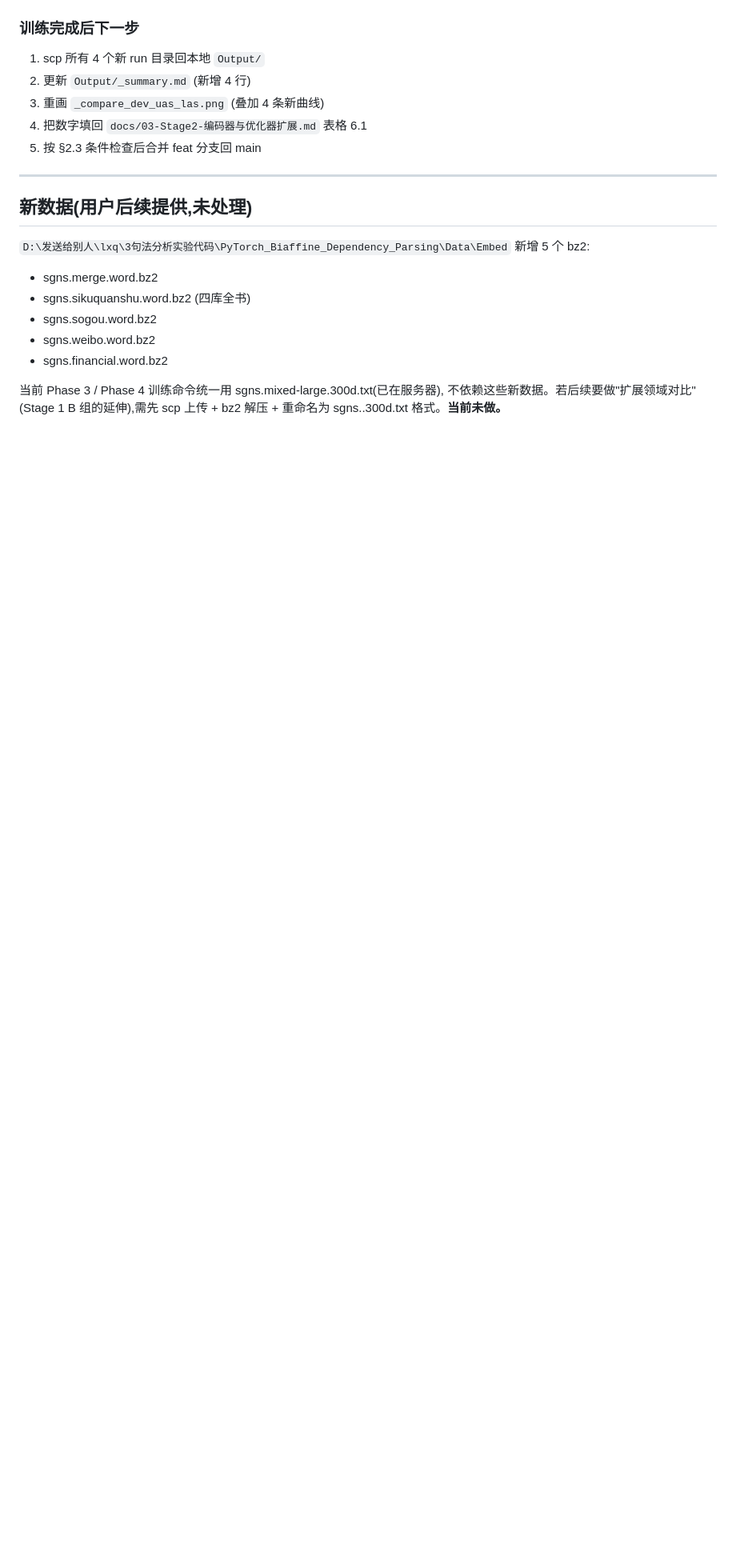
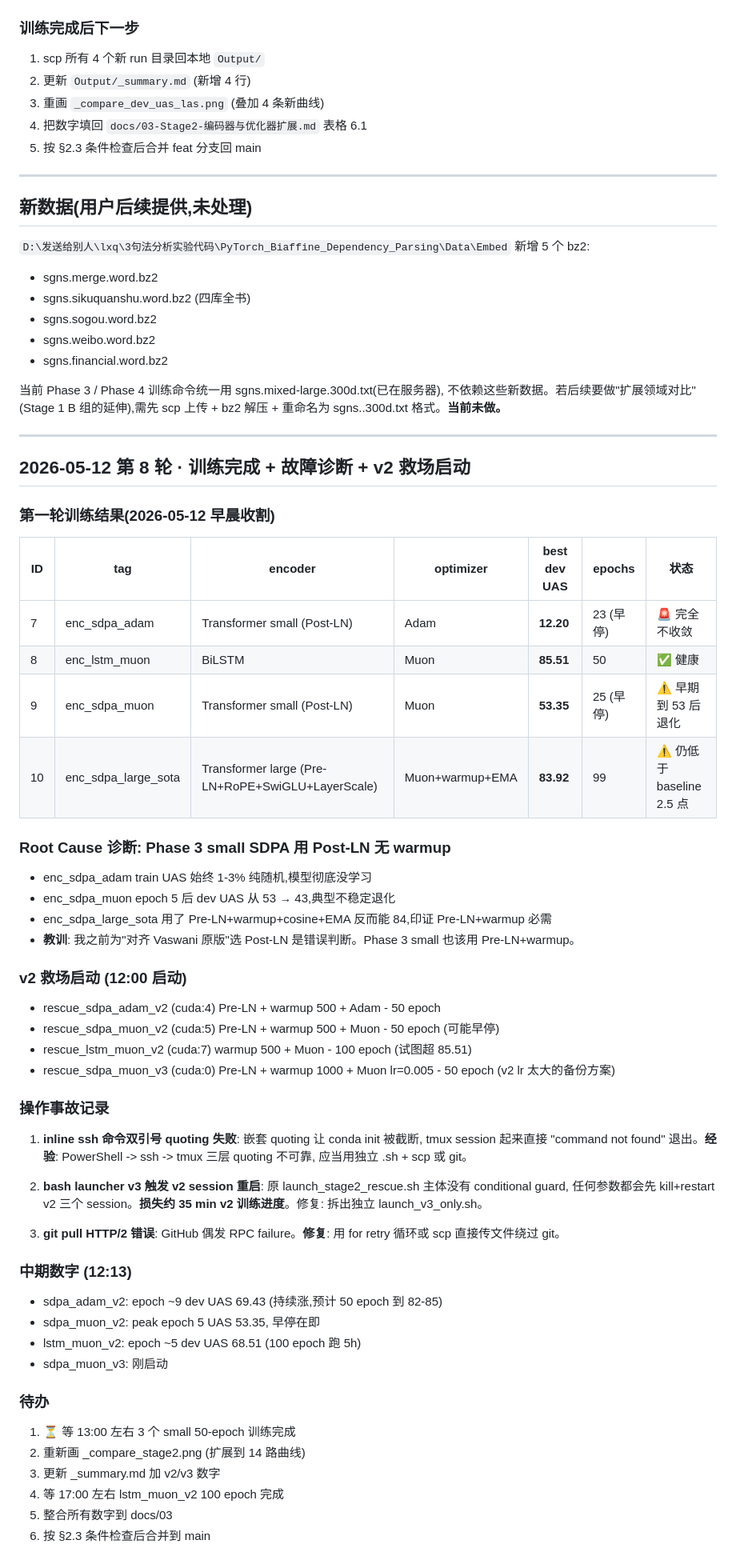
Before and after one commit to kyksj-1/Dependency-Parsing-LXQ, a Markdown page: PROCESS.md, the part around the change. Shown at 80% size. GitHub-like rendering; blank space fills up the shorter version.

Commit message:
docs(process): record first-round results + v2 rescue + incident log
第 8 轮:
- 第一轮 4 个 run 全部完成,但 Phase 3 SDPA small (Post-LN 无 warmup) 灾难性
  失败 (sdpa_adam UAS 12, sdpa_muon UAS 53)
- root cause: 我之前选 Post-LN "对齐 Vaswani 原版"是错误判断,small 也该用 Pre-LN
- v2 救场: Pre-LN + warmup 500/1000 + cosine + (v3) lr=0.005
- 操作事故记录: inline ssh quoting / bash launcher 重启 v2 / git pull HTTP/2 错

Co-Authored-By: Claude Opus 4.7 (1M context) <noreply@anthropic.com>

```diff
--- a/PROCESS.md
+++ b/PROCESS.md
@@ -366,3 +366,53 @@ ls -la /essfs100/home/yangzhenjie/ljz/lxq/3句法分析实验代码/PyTorch_Biaf
 当前 Phase 3 / Phase 4 训练命令统一用 sgns.mixed-large.300d.txt(已在服务器),
 不依赖这些新数据。若后续要做"扩展领域对比"(Stage 1 B 组的延伸),需先 scp 上传 +
 bz2 解压 + 重命名为 sgns.<corpus>.300d.txt 格式。**当前未做。**
+
+---
+
+## 2026-05-12 第 8 轮 · 训练完成 + 故障诊断 + v2 救场启动
+
+### 第一轮训练结果(2026-05-12 早晨收割)
+
+| ID | tag | encoder | optimizer | best dev UAS | epochs | 状态 |
+|---|---|---|---|---|---|---|
+| 7 | enc_sdpa_adam | Transformer small (Post-LN) | Adam | **12.20** | 23 (早停) | 🚨 完全不收敛 |
+| 8 | enc_lstm_muon | BiLSTM | Muon | **85.51** | 50 | ✅ 健康 |
+| 9 | enc_sdpa_muon | Transformer small (Post-LN) | Muon | **53.35** | 25 (早停) | ⚠️ 早期到 53 后退化 |
+| 10 | enc_sdpa_large_sota | Transformer large (Pre-LN+RoPE+SwiGLU+LayerScale) | Muon+warmup+EMA | **83.92** | 99 | ⚠️ 仍低于 baseline 2.5 点 |
+
+### Root Cause 诊断: Phase 3 small SDPA 用 Post-LN 无 warmup
+
+- enc_sdpa_adam train UAS 始终 1-3% 纯随机,模型彻底没学习
+- enc_sdpa_muon epoch 5 后 dev UAS 从 53 → 43,典型不稳定退化
+- enc_sdpa_large_sota 用了 Pre-LN+warmup+cosine+EMA 反而能 84,印证 Pre-LN+warmup 必需
+- **教训**: 我之前为"对齐 Vaswani 原版"选 Post-LN 是错误判断。Phase 3 small 也该用 Pre-LN+warmup。
+
+### v2 救场启动 (12:00 启动)
+
+- rescue_sdpa_adam_v2  (cuda:4) Pre-LN + warmup 500 + Adam     - 50 epoch
+- rescue_sdpa_muon_v2  (cuda:5) Pre-LN + warmup 500 + Muon     - 50 epoch (可能早停)
+- rescue_lstm_muon_v2  (cuda:7) warmup 500 + Muon              - 100 epoch (试图超 85.51)
+- rescue_sdpa_muon_v3  (cuda:0) Pre-LN + warmup 1000 + Muon lr=0.005 - 50 epoch (v2 lr 太大的备份方案)
+
+### 操作事故记录
+
+1. **inline ssh 命令双引号 quoting 失败**: 嵌套 quoting 让 conda init 被截断, tmux session 起来直接 "command not found" 退出。**经验**: PowerShell -> ssh -> tmux 三层 quoting 不可靠, 应当用独立 .sh + scp 或 git。
+
+2. **bash launcher v3 触发 v2 session 重启**: 原 launch_stage2_rescue.sh 主体没有 conditional guard, 任何参数都会先 kill+restart v2 三个 session。**损失约 35 min v2 训练进度**。修复: 拆出独立 launch_v3_only.sh。
+
+3. **git pull HTTP/2 错误**: GitHub 偶发 RPC failure。**修复**: 用 for retry 循环或 scp 直接传文件绕过 git。
+
+### 中期数字 (12:13)
+- sdpa_adam_v2: epoch ~9 dev UAS 69.43 (持续涨,预计 50 epoch 到 82-85)
+- sdpa_muon_v2: peak epoch 5 UAS 53.35, 早停在即
+- lstm_muon_v2: epoch ~5 dev UAS 68.51 (100 epoch 跑 5h)
+- sdpa_muon_v3: 刚启动
+
+### 待办
+
+1. ⏳ 等 13:00 左右 3 个 small 50-epoch 训练完成
+2. 重新画 _compare_stage2.png (扩展到 14 路曲线)
+3. 更新 _summary.md 加 v2/v3 数字
+4. 等 17:00 左右 lstm_muon_v2 100 epoch 完成
+5. 整合所有数字到 docs/03
+6. 按 §2.3 条件检查后合并到 main
```
